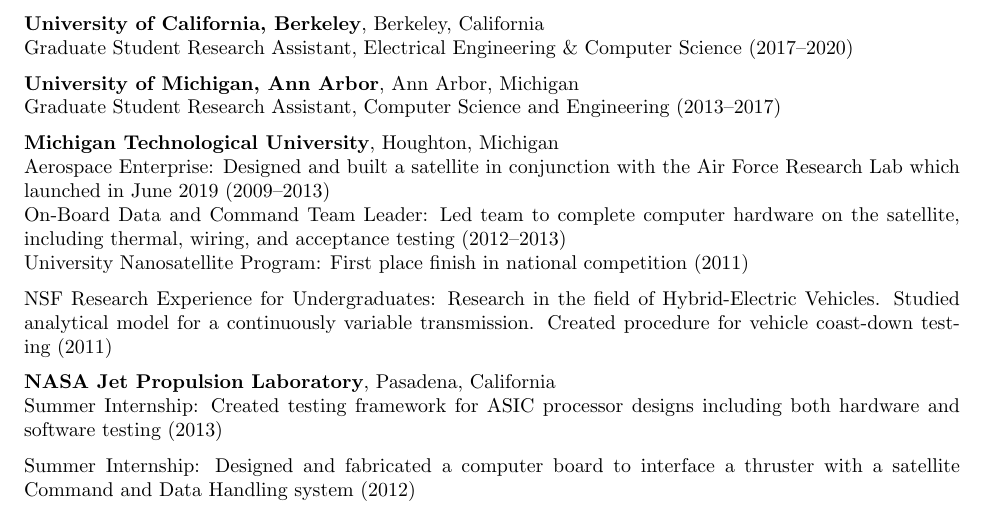
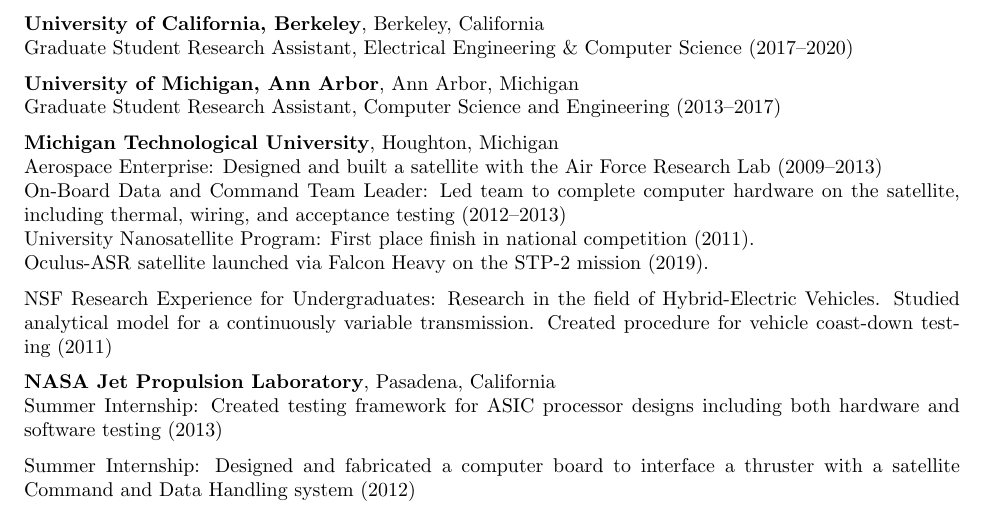
Before and after one commit to brghena/brghena-homepage, a LaTeX CV (cv/ghena.tex): part of page 2 of 5, cut so that both start at the same text. Compiled offline with pdfLaTeX.

Commit message:
Clarify that Oculus-ASR launched

```diff
--- a/cv/ghena.tex
+++ b/cv/ghena.tex
@@ -165,11 +165,11 @@
 Graduate Student Research Assistant, Computer Science and Engineering~(2013--2017)
 
 {\bf Michigan Technological University}, Houghton, Michigan \\
-Aerospace Enterprise: Designed and built a satellite in conjunction with the
-Air Force Research Lab which launched in June 2019~(2009--2013) \\
+Aerospace Enterprise: Designed and built a satellite with the Air Force Research Lab~(2009--2013) \\
 On-Board Data and Command Team Leader: Led team to complete computer hardware
 on the satellite, including thermal, wiring, and acceptance testing~(2012--2013) \\
-University Nanosatellite Program: First place finish in national competition~(2011)
+University Nanosatellite Program: First place finish in national competition~(2011). \\
+Oculus-ASR satellite launched via Falcon Heavy on the STP-2 mission~(2019).
 
 NSF Research Experience for Undergraduates: Research in the field of
 Hybrid-Electric Vehicles. Studied analytical model for a continuously variable
```
Also changed, not shown: docs/cv/ghena.pdf.
